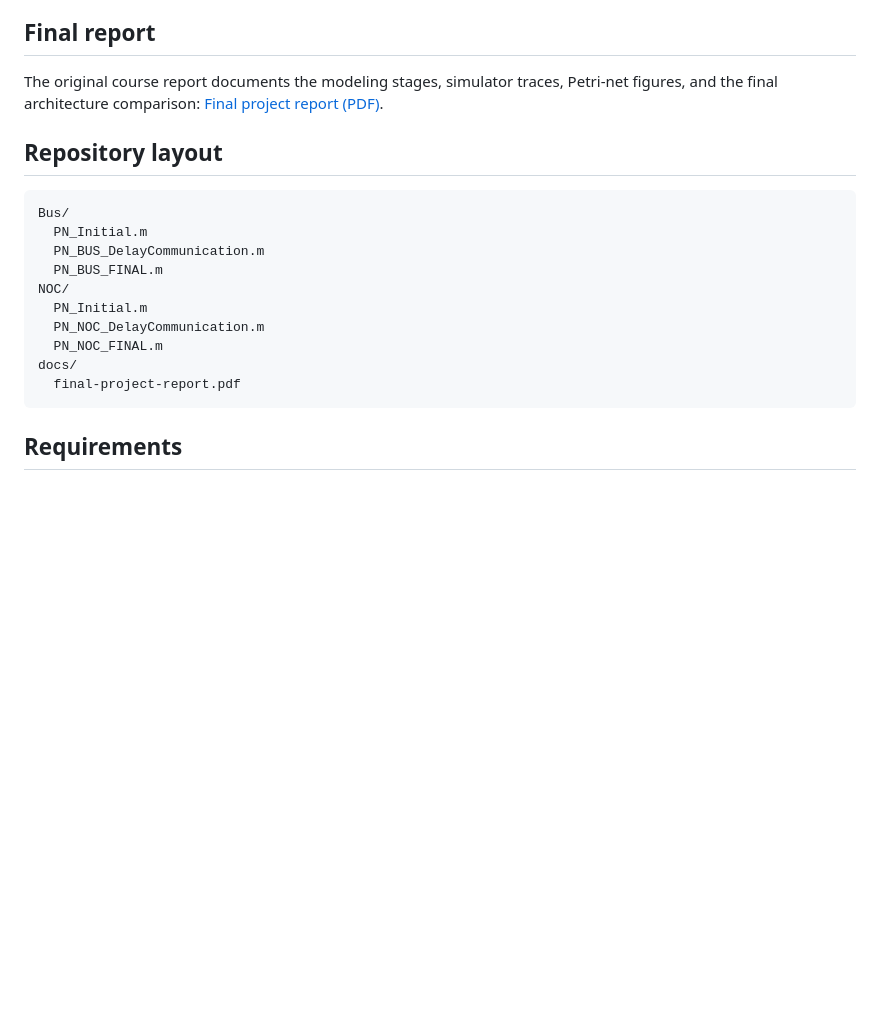
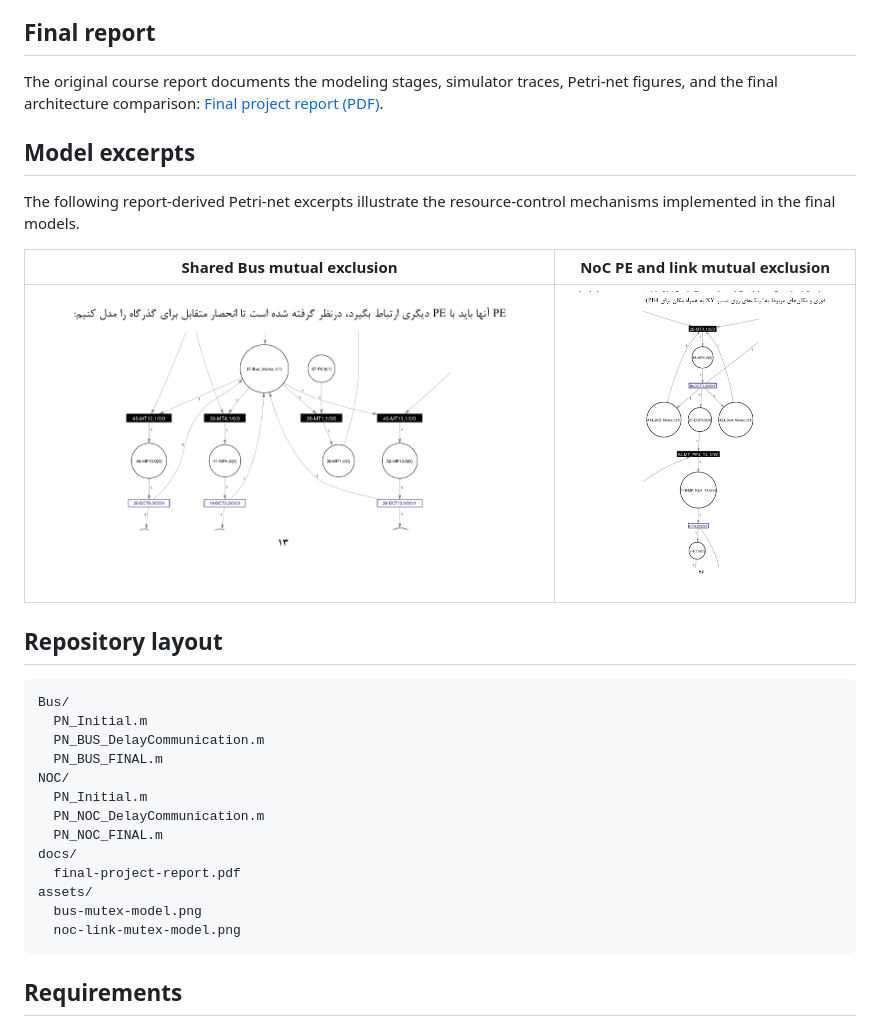
Before and after one commit to Sinamozaffarirad/application-mapping-petri-nets, a Markdown page: README.md, the part around the change. Rendered like a GitHub page; pictures changed too: assets/bus-mutex-model.png (added), assets/noc-link-mutex-model.png (added); blank space fills up the shorter version.

Commit message:
Add report-derived model figures

````diff
--- a/README.md
+++ b/README.md
@@ -52,6 +52,14 @@ These results demonstrate that NoC performance depends on mapping quality: nearb
 
 The original course report documents the modeling stages, simulator traces, Petri-net figures, and the final architecture comparison: [Final project report (PDF)](docs/final-project-report.pdf).
 
+## Model excerpts
+
+The following report-derived Petri-net excerpts illustrate the resource-control mechanisms implemented in the final models.
+
+| Shared Bus mutual exclusion | NoC PE and link mutual exclusion |
+| --- | --- |
+| ![Bus model excerpt: one Bus_Mutex place controls communication access](assets/bus-mutex-model.png) | ![NoC model excerpt: PE and adjacent link mutex places protect an XY-routed communication path](assets/noc-link-mutex-model.png) |
+
 ## Repository layout
 
 ```text
@@ -65,6 +73,9 @@ NOC/
   PN_NOC_FINAL.m
 docs/
   final-project-report.pdf
+assets/
+  bus-mutex-model.png
+  noc-link-mutex-model.png
 ```
 
 ## Requirements
````
